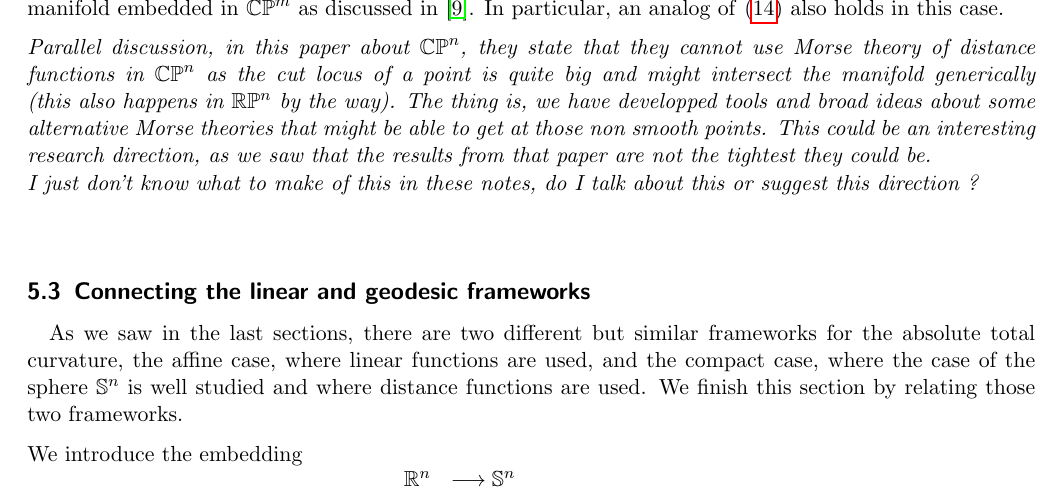
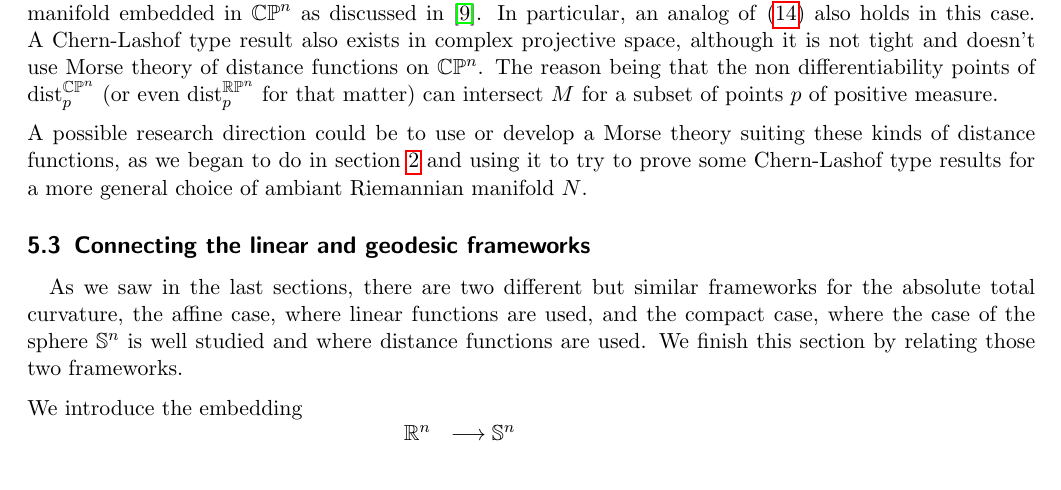
Before and after one commit to joselor2004/DistMorseTheory, a LaTeX document (main.tex): part of page 39 of 41, cut at the place of the change. Compiled offline with pdfLaTeX.

Commit message:
more correcting

```diff
--- a/main.tex
+++ b/main.tex
@@ -2621,23 +2621,18 @@ form of $M$ in $\mathbb{S}^n$ from \cite{Hoisington2022}.
 \[ \tau_{\mathbb{S}^n}(M) = \frac{1}{\operatorname{vol}(\mathbb{S}^n)}
 \int_{N^{<\pi}M} \left|\det \left( \cos(|v|)\operatorname{id}_{T_x M} - \frac{\sin(|v|)}{|v|} A_v \right) \right|
 \left( \frac{\sin(|v|)}{|v|} \right)^{n - m - 1} dxdv\]
-Similar results also hold for real manifolds $M$ embedded in $N = \mathbb{RP}^n$, but also when $M$ is
-a holomorphic manifold embedded in $\mathbb{CP}^m$ as discussed in \cite{Hoisington2022}.
-In particular, an analog of \eqref{eq:curvPreImgExp} also holds in this case.
-\medskip \newline
-\textit{Parallel discussion, in this paper about $\mathbb{CP}^n$, they state that they cannot
-use Morse theory of distance functions in $\mathbb{CP}^n$ as the cut locus of a point is quite big and might
-intersect the manifold generically (this also
-happens in $\mathbb{RP}^n$ by the way). The thing is, we have developped tools and broad ideas
-about some alternative Morse theories that might be able to get at those non smooth points.
-This could be an interesting research direction, as we saw that the results from that paper are not
-the tightest they could be.\newline
-I just don't know what to make of this in these notes, do I talk about this or suggest this
-direction ?}
-
 \bigskip
 
-\quad
+\quad Similar results also hold for real manifolds $M$ embedded in $N = \mathbb{RP}^n$, but also when $M$ is
+a holomorphic manifold embedded in $\mathbb{CP}^n$ as discussed in \cite{Hoisington2022}.
+In particular, an analog of \eqref{eq:curvPreImgExp} also holds in this case. A Chern-Lashof type result also exists in complex projective
+space, although it is not tight and doesn't use Morse theory of distance functions on $\mathbb{CP}^n$. The reason being that the
+non differentiability points of $\dist[\mathbb{CP}^n]{p}$ (or even $\dist[\mathbb{RP}^n]{p}$ for that matter) can intersect $M$
+for a subset of points $p$ of positive measure.
+\medskip \newline
+A possible research direction could be to use or develop a Morse theory suiting these kinds of distance functions, as we began to do in section
+\ref{sec:ContSelec} and using it to try to prove some Chern-Lashof type results for a more general choice of ambiant Riemannian manifold
+$N$.
 
 \subsection{Connecting the linear and geodesic frameworks}
 
```
Also changed, not shown: main.pdf, main.tex (2 more changed lines).
